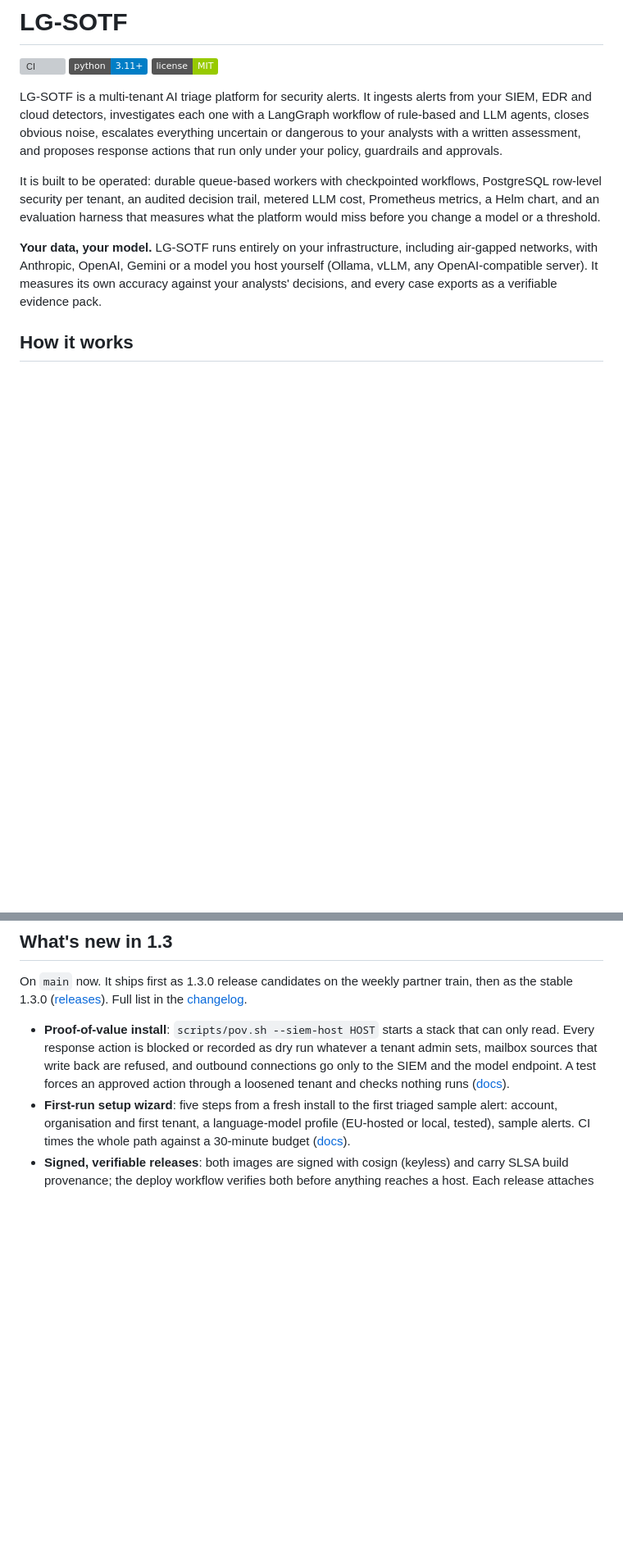
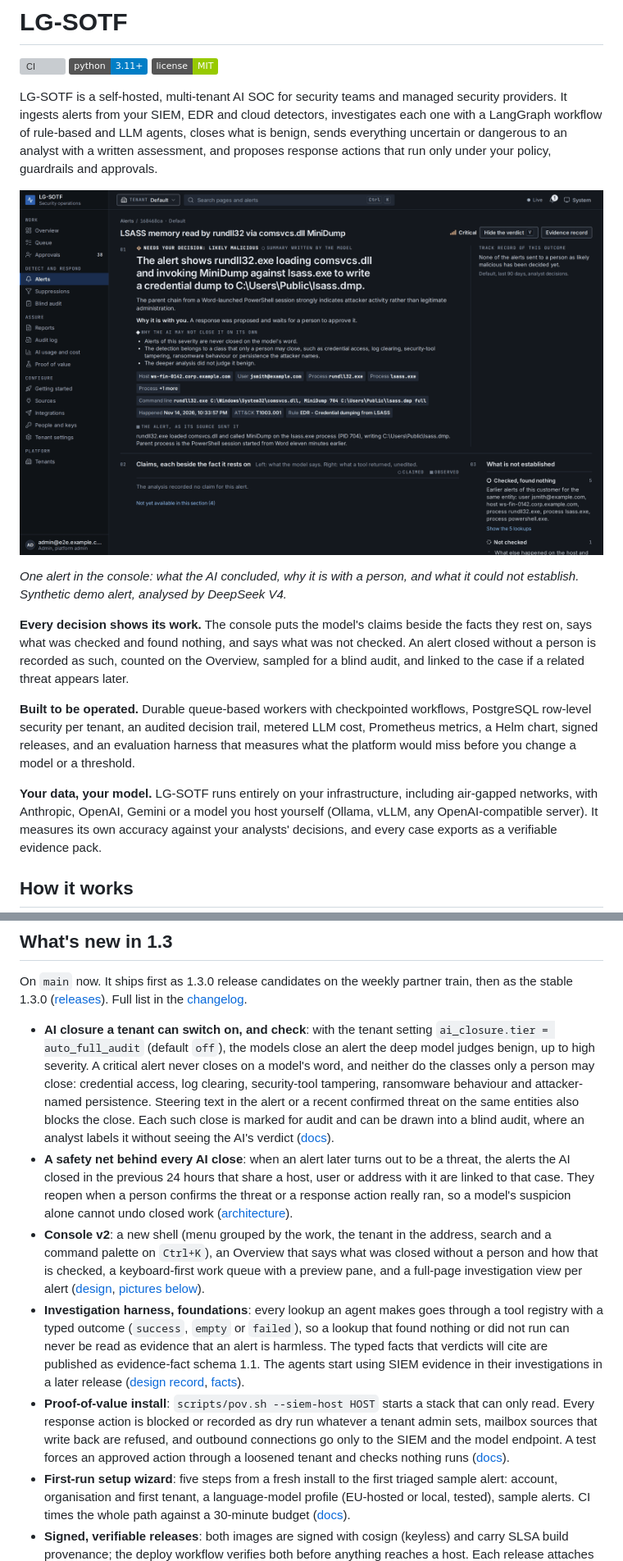
Before and after one commit to gapilongo/SOC, a Markdown page: README.md, 2 parts joined by grey strips. Shown at 82% size. Drawn GitHub-style; pictures changed too: docs/screenshots/console-v2-investigation.png (added); badges without logos; blank space fills up the shorter version; grey boxes are pictures that could not be loaded.

```diff
--- a/README.md
+++ b/README.md
@@ -4,18 +4,29 @@
 ![Python 3.11+](https://img.shields.io/badge/python-3.11%2B-blue)
 [![License: MIT](https://img.shields.io/badge/license-MIT-green)](LICENSE)
 
-LG-SOTF is a multi-tenant AI triage platform for security alerts. It ingests
-alerts from your SIEM, EDR and cloud detectors, investigates each one with a
-LangGraph workflow of rule-based and LLM agents, closes obvious noise,
-escalates everything uncertain or dangerous to your analysts with a written
-assessment, and proposes response actions that run only under your policy,
-guardrails and approvals.
+LG-SOTF is a self-hosted, multi-tenant AI SOC for security teams and managed
+security providers. It ingests alerts from your SIEM, EDR and cloud
+detectors, investigates each one with a LangGraph workflow of rule-based and
+LLM agents, closes what is benign, sends everything uncertain or dangerous to
+an analyst with a written assessment, and proposes response actions that run
+only under your policy, guardrails and approvals.
 
-It is built to be operated: durable queue-based workers with checkpointed
+![Investigation view of one alert: the verdict, why the AI may not close it on its own, the entities, the alert as its source sent it, and what is not established](docs/screenshots/console-v2-investigation.png)
+
+*One alert in the console: what the AI concluded, why it is with a person,
+and what it could not establish. Synthetic demo alert, analysed by DeepSeek V4.*
+
+**Every decision shows its work.** The console puts the model's claims
+beside the facts they rest on, says what was checked and found nothing, and
+says what was not checked. An alert closed without a person is recorded as
+such, counted on the Overview, sampled for a blind audit, and linked to the
+case if a related threat appears later.
+
+**Built to be operated.** Durable queue-based workers with checkpointed
 workflows, PostgreSQL row-level security per tenant, an audited decision
-trail, metered LLM cost, Prometheus metrics, a Helm chart, and an evaluation
-harness that measures what the platform would miss before you change a model
-or a threshold.
+trail, metered LLM cost, Prometheus metrics, a Helm chart, signed releases,
+and an evaluation harness that measures what the platform would miss before
+you change a model or a threshold.
 
 **Your data, your model.** LG-SOTF runs entirely on your infrastructure,
 including air-gapped networks, with Anthropic, OpenAI, Gemini or a model you
@@ -79,6 +90,36 @@ On `main` now. It ships first as 1.3.0 release candidates on the weekly
 partner train, then as the stable 1.3.0 ([releases](docs/releases.md)).
 Full list in the [changelog](CHANGELOG.md).
 
+* **AI closure a tenant can switch on, and check**: with the tenant setting
+  `ai_closure.tier = auto_full_audit` (default `off`), the models close an
+  alert the deep model judges benign, up to high severity. A critical alert
+  never closes on a model's word, and neither do the classes only a person
+  may close: credential access, log clearing, security-tool tampering,
+  ransomware behaviour and attacker-named persistence. Steering text in the
+  alert or a recent confirmed threat on the same entities also blocks the
+  close. Each such close is marked for audit and can be drawn into a blind
+  audit, where an analyst labels it without seeing the AI's verdict
+  ([docs](docs/reporting.md#blind-audit-missed-threats-among-auto-closed-alerts)).
+* **A safety net behind every AI close**: when an alert later turns out to
+  be a threat, the alerts the AI closed in the previous 24 hours that share
+  a host, user or address with it are linked to that case. They reopen when
+  a person confirms the threat or a response action really ran, so a model's
+  suspicion alone cannot undo closed work
+  ([architecture](docs/architecture.md)).
+* **Console v2**: a new shell (menu grouped by the work, the tenant in the
+  address, search and a command palette on `Ctrl+K`), an Overview that says
+  what was closed without a person and how that is checked, a keyboard-first
+  work queue with a preview pane, and a full-page investigation view per
+  alert ([design](docs/design/console-v2/README.md),
+  [pictures below](#the-console)).
+* **Investigation harness, foundations**: every lookup an agent makes goes
+  through a tool registry with a typed outcome (`success`, `empty` or
+  `failed`), so a lookup that found nothing or did not run can never be read
+  as evidence that an alert is harmless. The typed facts that verdicts will
+  cite are published as evidence-fact schema 1.1. The agents start using
+  SIEM evidence in their investigations in a later release
+  ([design record](docs/adr/0014-investigation-skills.md),
+  [facts](docs/evidence-facts.md)).
 * **Proof-of-value install**: `scripts/pov.sh --siem-host HOST` starts a
   stack that can only read. Every response action is blocked or recorded as
   dry run whatever a tenant admin sets, mailbox sources that write back are
```
Also changed, not shown: other parts of README.md (+48 -53 lines), changelog.d/readme-console-v2.md (added, +3 -0 lines), docs/screenshots/console-v2-alert-panel.png (added), docs/screenshots/console-v2-approvals.png (added), docs/screenshots/console-v2-investigation-light.png (added), docs/screenshots/console-v2-palette.png (added), docs/screenshots/console-v2-queue.png (added).
